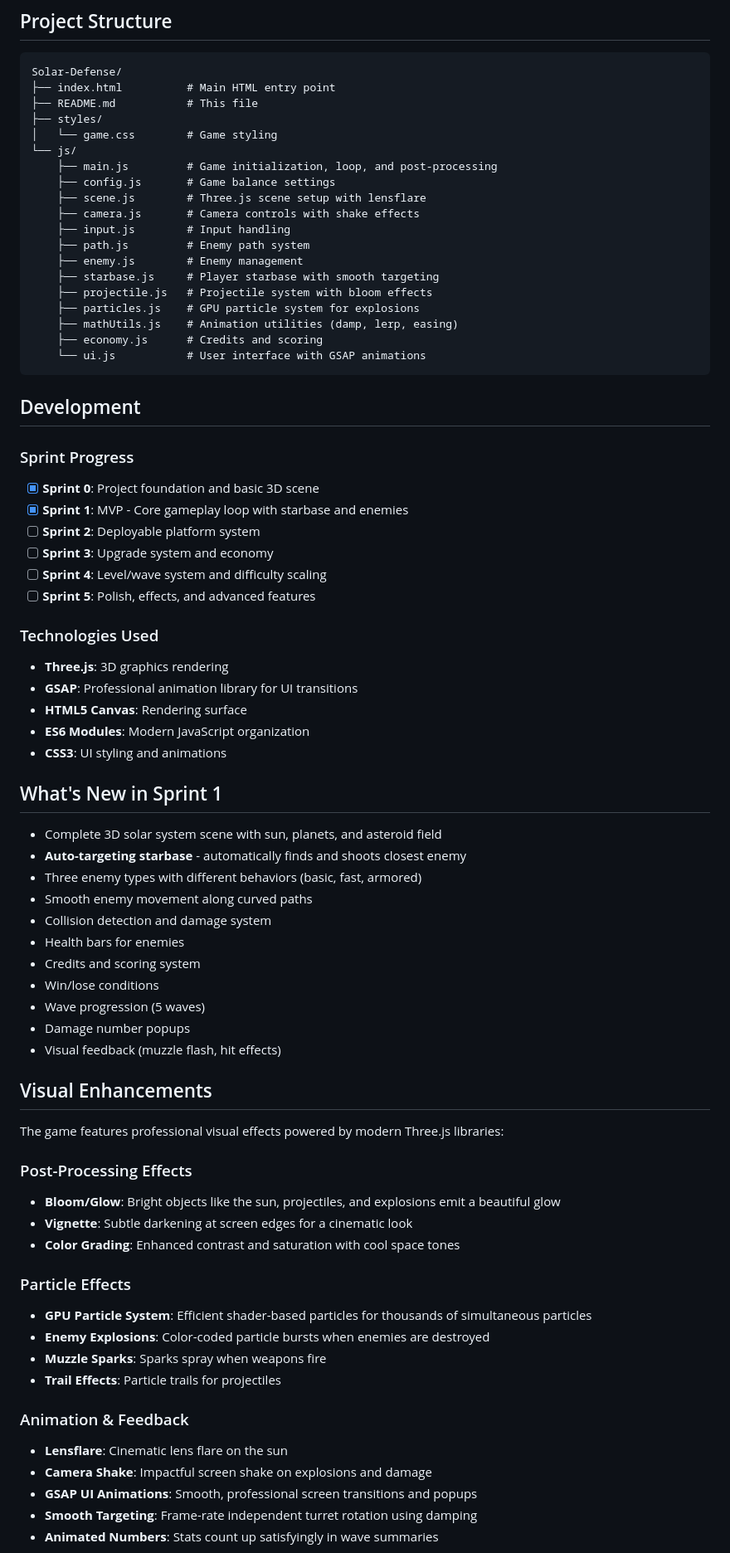
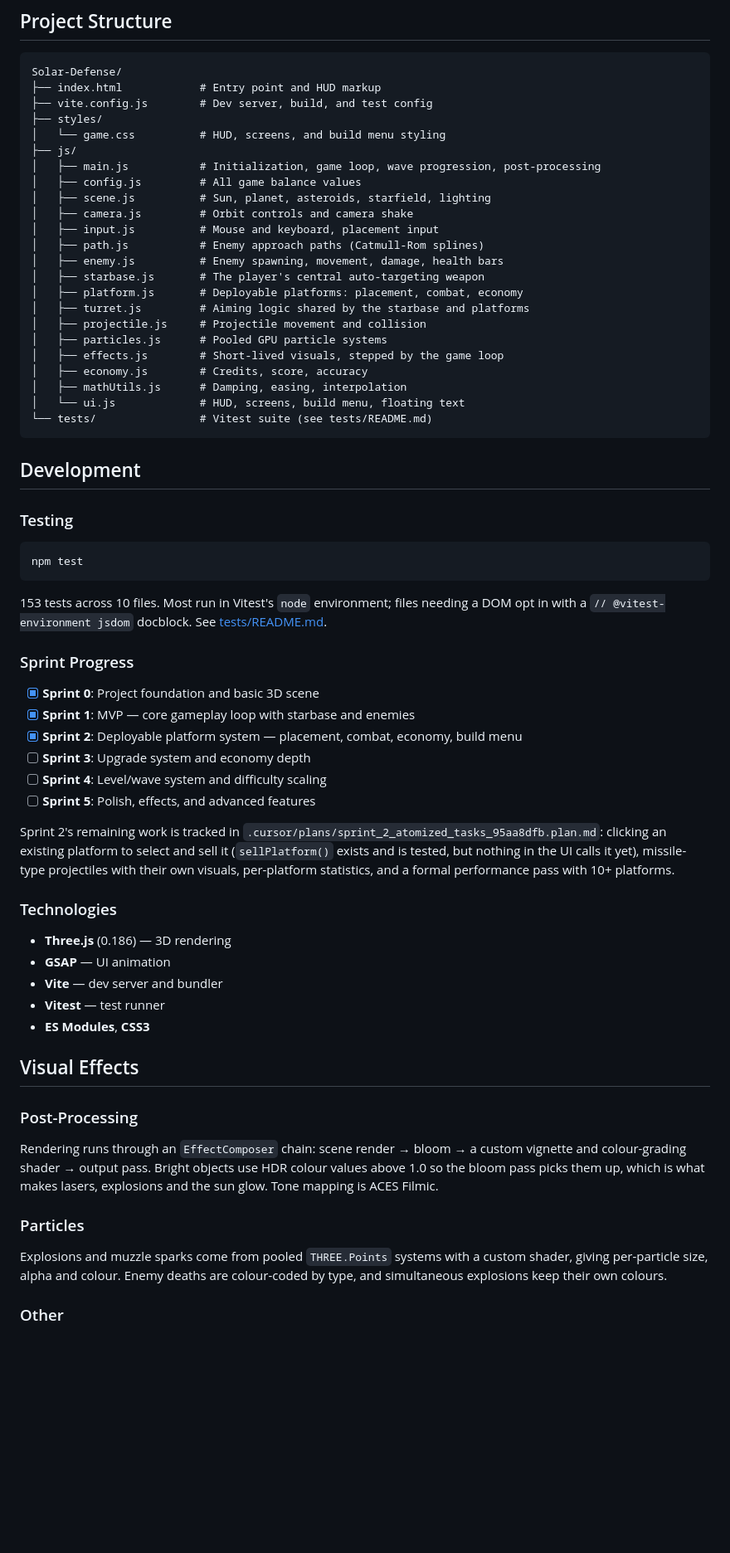
Before and after one commit to roadrunner34/Solar-Defense, a Markdown page: README.md, the part around one of its changes. Shown at 83% size. Rendered like a GitHub page; blank space fills up the shorter version.

````diff
--- a/README.md
+++ b/README.md
@@ -56,78 +71,68 @@ If you have VS Code with the "Live Server" extension:
 
 ```
 Solar-Defense/
-├── index.html          # Main HTML entry point
-├── README.md           # This file
+├── index.html            # Entry point and HUD markup
+├── vite.config.js        # Dev server, build, and test config
 ├── styles/
-│   └── game.css        # Game styling
-└── js/
-    ├── main.js         # Game initialization, loop, and post-processing
-    ├── config.js       # Game balance settings
-    ├── scene.js        # Three.js scene setup with lensflare
-    ├── camera.js       # Camera controls with shake effects
-    ├── input.js        # Input handling
-    ├── path.js         # Enemy path system
-    ├── enemy.js        # Enemy management
-    ├── starbase.js     # Player starbase with smooth targeting
-    ├── projectile.js   # Projectile system with bloom effects
-    ├── particles.js    # GPU particle system for explosions
-    ├── mathUtils.js    # Animation utilities (damp, lerp, easing)
-    ├── economy.js      # Credits and scoring
-    └── ui.js           # User interface with GSAP animations
+│   └── game.css          # HUD, screens, and build menu styling
+├── js/
+│   ├── main.js           # Initialization, game loop, wave progression, post-processing
+│   ├── config.js         # All game balance values
+│   ├── scene.js          # Sun, planet, asteroids, starfield, lighting
+│   ├── camera.js         # Orbit controls and camera shake
+│   ├── input.js          # Mouse and keyboard, placement input
+│   ├── path.js           # Enemy approach paths (Catmull-Rom splines)
+│   ├── enemy.js          # Enemy spawning, movement, damage, health bars
+│   ├── starbase.js       # The player's central auto-targeting weapon
+│   ├── platform.js       # Deployable platforms: placement, combat, economy
+│   ├── turret.js         # Aiming logic shared by the starbase and platforms
+│   ├── projectile.js     # Projectile movement and collision
+│   ├── particles.js      # Pooled GPU particle systems
+│   ├── effects.js        # Short-lived visuals, stepped by the game loop
+│   ├── economy.js        # Credits, score, accuracy
+│   ├── mathUtils.js      # Damping, easing, interpolation
+│   └── ui.js             # HUD, screens, build menu, floating text
+└── tests/                # Vitest suite (see tests/README.md)
 ```
 
 ## Development
 
+### Testing
+
+```bash
+npm test
+```
+
+153 tests across 10 files. Most run in Vitest's `node` environment; files needing a DOM opt in with a `// @vitest-environment jsdom` docblock. See [tests/README.md](tests/README.md).
+
 ### Sprint Progress
 
 - [x] **Sprint 0**: Project foundation and basic 3D scene
-- [x] **Sprint 1**: MVP - Core gameplay loop with starbase and enemies
-- [ ] **Sprint 2**: Deployable platform system
-- [ ] **Sprint 3**: Upgrade system and economy
+- [x] **Sprint 1**: MVP — core gameplay loop with starbase and enemies
+- [x] **Sprint 2**: Deployable platform system — placement, combat, economy, build menu
+- [ ] **Sprint 3**: Upgrade system and economy depth
 - [ ] **Sprint 4**: Level/wave system and difficulty scaling
 - [ ] **Sprint 5**: Polish, effects, and advanced features
 
-### Technologies Used
+Sprint 2's remaining work is tracked in `.cursor/plans/sprint_2_atomized_tasks_95aa8dfb.plan.md`: clicking an existing platform to select and sell it (`sellPlatform()` exists and is tested, but nothing in the UI calls it yet), missile-type projectiles with their own visuals, per-platform statistics, and a formal performance pass with 10+ platforms.
 
-- **Three.js**: 3D graphics rendering
-- **GSAP**: Professional animation library for UI transitions
-- **HTML5 Canvas**: Rendering surface
-- **ES6 Modules**: Modern JavaScript organization
-- **CSS3**: UI styling and animations
+### Technologies
 
-## What's New in Sprint 1
+- **Three.js** (0.186) — 3D rendering
+- **GSAP** — UI animation
+- **Vite** — dev server and bundler
+- **Vitest** — test runner
+- **ES Modules**, **CSS3**
 
-- Complete 3D solar system scene with sun, planets, and asteroid field
-- **Auto-targeting starbase** - automatically finds and shoots closest enemy
-- Three enemy types with different behaviors (basic, fast, armored)
-- Smooth enemy movement along curved paths
-- Collision detection and damage system
-- Health bars for enemies
-- Credits and scoring system
-- Win/lose conditions
-- Wave progression (5 waves)
-- Damage number popups
-- Visual feedback (muzzle flash, hit effects)
+## Visual Effects
 
-## Visual Enhancements
+### Post-Processing
 
-The game features professional visual effects powered by modern Three.js libraries:
+Rendering runs through an `EffectComposer` chain: scene render → bloom → a custom vignette and colour-grading shader → output pass. Bright objects use HDR colour values above 1.0 so the bloom pass picks them up, which is what makes lasers, explosions and the sun glow. Tone mapping is ACES Filmic.
 
-### Post-Processing Effects
-- **Bloom/Glow**: Bright objects like the sun, projectiles, and explosions emit a beautiful glow
-- **Vignette**: Subtle darkening at screen edges for a cinematic look
-- **Color Grading**: Enhanced contrast and saturation with cool space tones
+### Particles
 
-### Particle Effects
-- **GPU Particle System**: Efficient shader-based particles for thousands of simultaneous particles
-- **Enemy Explosions**: Color-coded particle bursts when enemies are destroyed
-- **Muzzle Sparks**: Sparks spray when weapons fire
-- **Trail Effects**: Particle trails for projectiles
+Explosions and muzzle sparks come from pooled `THREE.Points` systems with a custom shader, giving per-particle size, alpha and colour. Enemy deaths are colour-coded by type, and simultaneous explosions keep their own colours.
 
-### Animation & Feedback
-- **Lensflare**: Cinematic lens flare on the sun
-- **Camera Shake**: Impactful screen shake on explosions and damage
-- **GSAP UI Animations**: Smooth, professional screen transitions and popups
-- **Smooth Targeting**: Frame-rate independent turret rotation using damping
-- **Animated Numbers**: Stats count up satisfyingly in wave summaries
+### Other
 
````
Also changed, not shown: other parts of README.md (+59 -48 lines), .cursor/plans/sprint_2_atomized_tasks_95aa8dfb.plan.md (+84 -84 lines).
